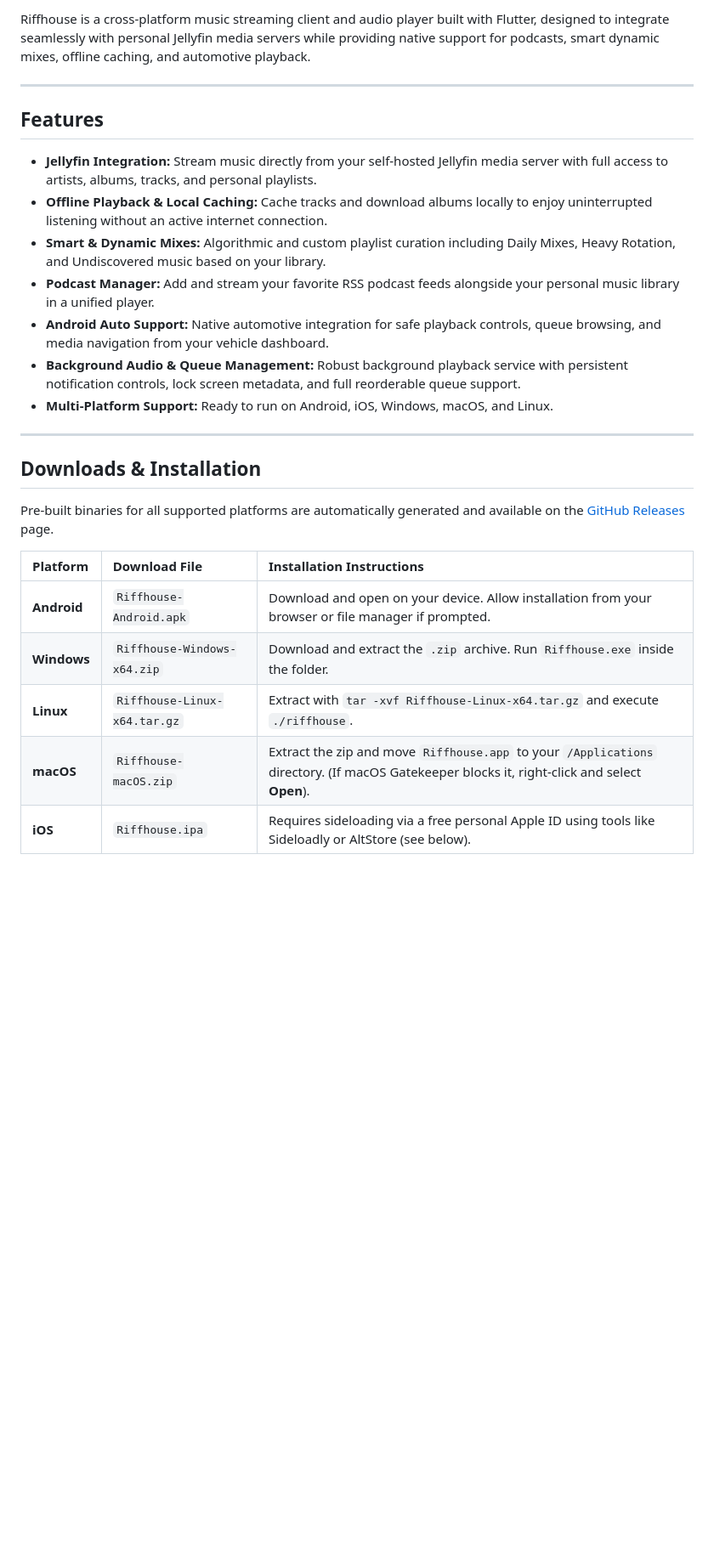
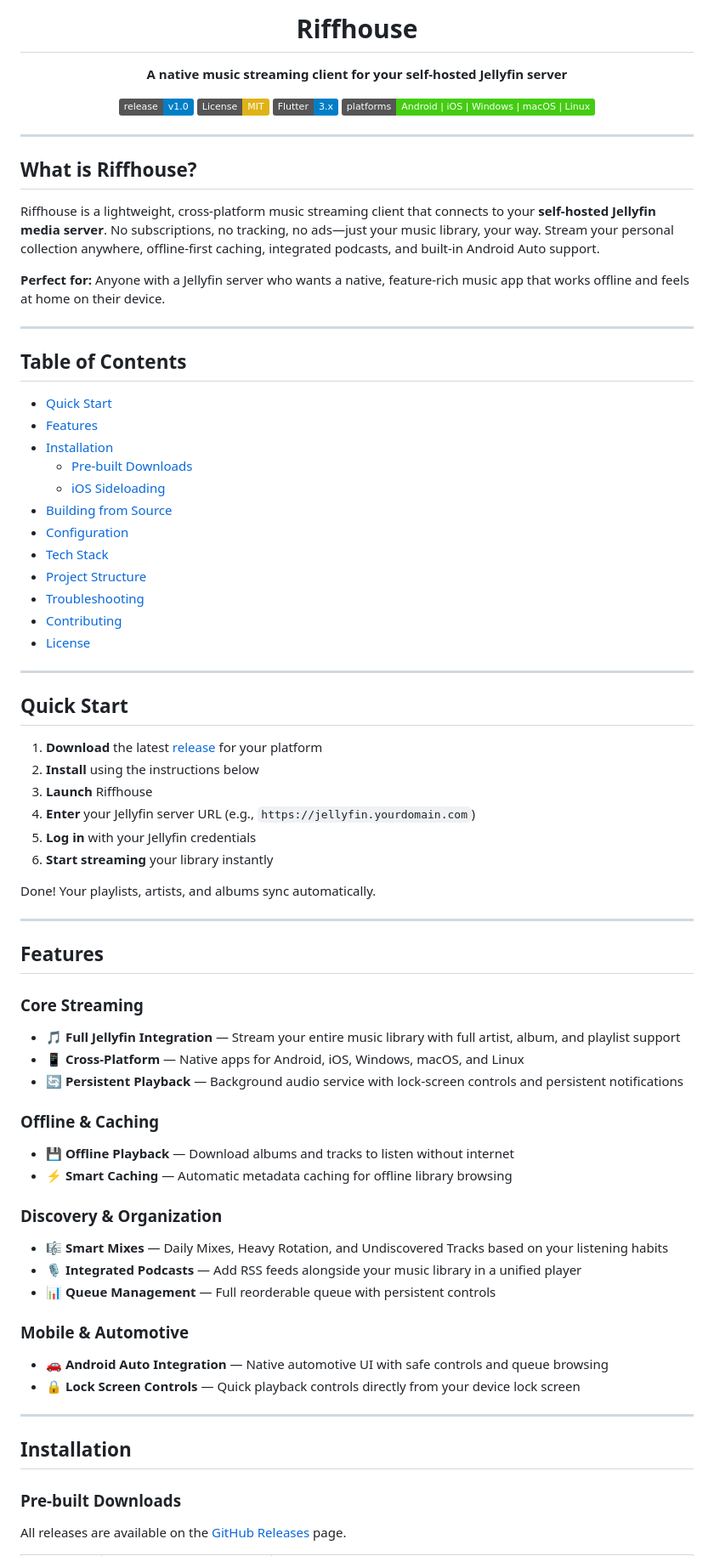
Before and after one commit to Skeeter2600/Riffhouse, a Markdown page: README.md, the part around one of its changes. Shown at 85% size. Drawn GitHub-style; badges without logos; blank space fills up the shorter version.

```diff
--- a/README.md
+++ b/README.md
@@ -2,29 +3,80 @@
 
-Riffhouse is a cross-platform music streaming client and audio player built with Flutter, designed to integrate seamlessly with personal Jellyfin media servers while providing native support for podcasts, smart dynamic mixes, offline caching, and automotive playback.
+  # Riffhouse
+
+  **A native music streaming client for your self-hosted Jellyfin server**
+
+  [![GitHub Release](https://img.shields.io/badge/release-v1.0-blue)](https://github.com/Skeeter2600/Riffhouse/releases)
+  [![License: MIT](https://img.shields.io/badge/License-MIT-yellow.svg)](LICENSE)
+  [![Flutter](https://img.shields.io/badge/Flutter-3.x-blue?logo=flutter)](https://flutter.dev)
+  [![Platform Support](https://img.shields.io/badge/platforms-Android%20%7C%20iOS%20%7C%20Windows%20%7C%20macOS%20%7C%20Linux-brightgreen)](#platform-support)
+
+</div>
+
+---
+
+## What is Riffhouse?
+
+Riffhouse is a lightweight, cross-platform music streaming client that connects to your **self-hosted Jellyfin media server**. No subscriptions, no tracking, no ads—just your music library, your way. Stream your personal collection anywhere, offline-first caching, integrated podcasts, and built-in Android Auto support.
+
+**Perfect for:** Anyone with a Jellyfin server who wants a native, feature-rich music app that works offline and feels at home on their device.
+
+---
+
+## Table of Contents
+
+- [Quick Start](#quick-start)
+- [Features](#features)
+- [Installation](#installation)
+  - [Pre-built Downloads](#pre-built-downloads)
+  - [iOS Sideloading](#ios-sideloading)
+- [Building from Source](#building-from-source)
+- [Configuration](#configuration)
+- [Tech Stack](#tech-stack)
+- [Project Structure](#project-structure)
+- [Troubleshooting](#troubleshooting)
+- [Contributing](#contributing)
+- [License](#license)
+
+---
+
+## Quick Start
+
+1. **Download** the latest [release](https://github.com/Skeeter2600/Riffhouse/releases) for your platform
+2. **Install** using the instructions below
+3. **Launch** Riffhouse
+4. **Enter** your Jellyfin server URL (e.g., `https://jellyfin.yourdomain.com`)
+5. **Log in** with your Jellyfin credentials
+6. **Start streaming** your library instantly
+
+Done! Your playlists, artists, and albums sync automatically.
 
 ---
 
 ## Features
 
-* **Jellyfin Integration:** Stream music directly from your self-hosted Jellyfin media server with full access to artists, albums, tracks, and personal playlists.
-* **Offline Playback & Local Caching:** Cache tracks and download albums locally to enjoy uninterrupted listening without an active internet connection.
-* **Smart & Dynamic Mixes:** Algorithmic and custom playlist curation including Daily Mixes, Heavy Rotation, and Undiscovered music based on your library.
-* **Podcast Manager:** Add and stream your favorite RSS podcast feeds alongside your personal music library in a unified player.
-* **Android Auto Support:** Native automotive integration for safe playback controls, queue browsing, and media navigation from your vehicle dashboard.
-* **Background Audio & Queue Management:** Robust background playback service with persistent notification controls, lock screen metadata, and full reorderable queue support.
-* **Multi-Platform Support:** Ready to run on Android, iOS, Windows, macOS, and Linux.
+### Core Streaming
+- 🎵 **Full Jellyfin Integration** — Stream your entire music library with full artist, album, and playlist support
+- 📱 **Cross-Platform** — Native apps for Android, iOS, Windows, macOS, and Linux
+- 🔄 **Persistent Playback** — Background audio service with lock-screen controls and persistent notifications
+
+### Offline & Caching
+- 💾 **Offline Playback** — Download albums and tracks to listen without internet
+- ⚡ **Smart Caching** — Automatic metadata caching for offline library browsing
+
+### Discovery & Organization
+- 🎼 **Smart Mixes** — Daily Mixes, Heavy Rotation, and Undiscovered Tracks based on your listening habits
+- 🎙️ **Integrated Podcasts** — Add RSS feeds alongside your music library in a unified player
+- 📊 **Queue Management** — Full reorderable queue with persistent controls
+
+### Mobile & Automotive
+- 🚗 **Android Auto Integration** — Native automotive UI with safe controls and queue browsing
+- 🔒 **Lock Screen Controls** — Quick playback controls directly from your device lock screen
 
 ---
 
-## Downloads & Installation
+## Installation
 
-Pre-built binaries for all supported platforms are automatically generated and available on the [GitHub Releases](https://github.com/Skeeter2600/Riffhouse/releases) page.
+### Pre-built Downloads
 
-| Platform | Download File | Installation Instructions |
-| :--- | :--- | :--- |
-| **Android** | `Riffhouse-Android.apk` | Download and open on your device. Allow installation from your browser or file manager if prompted. |
-| **Windows** | `Riffhouse-Windows-x64.zip` | Download and extract the `.zip` archive. Run `Riffhouse.exe` inside the folder. |
-| **Linux** | `Riffhouse-Linux-x64.tar.gz` | Extract with `tar -xvf Riffhouse-Linux-x64.tar.gz` and execute `./riffhouse`. |
-| **macOS** | `Riffhouse-macOS.zip` | Extract the zip and move `Riffhouse.app` to your `/Applications` directory. (If macOS Gatekeeper blocks it, right-click and select **Open**). |
-| **iOS** | `Riffhouse.ipa` | Requires sideloading via a free personal Apple ID using tools like Sideloadly or AltStore (see below). |
+All releases are available on the [GitHub Releases](https://github.com/Skeeter2600/Riffhouse/releases) page.
 
```
Also changed, not shown: other parts of README.md (+194 -82 lines).
